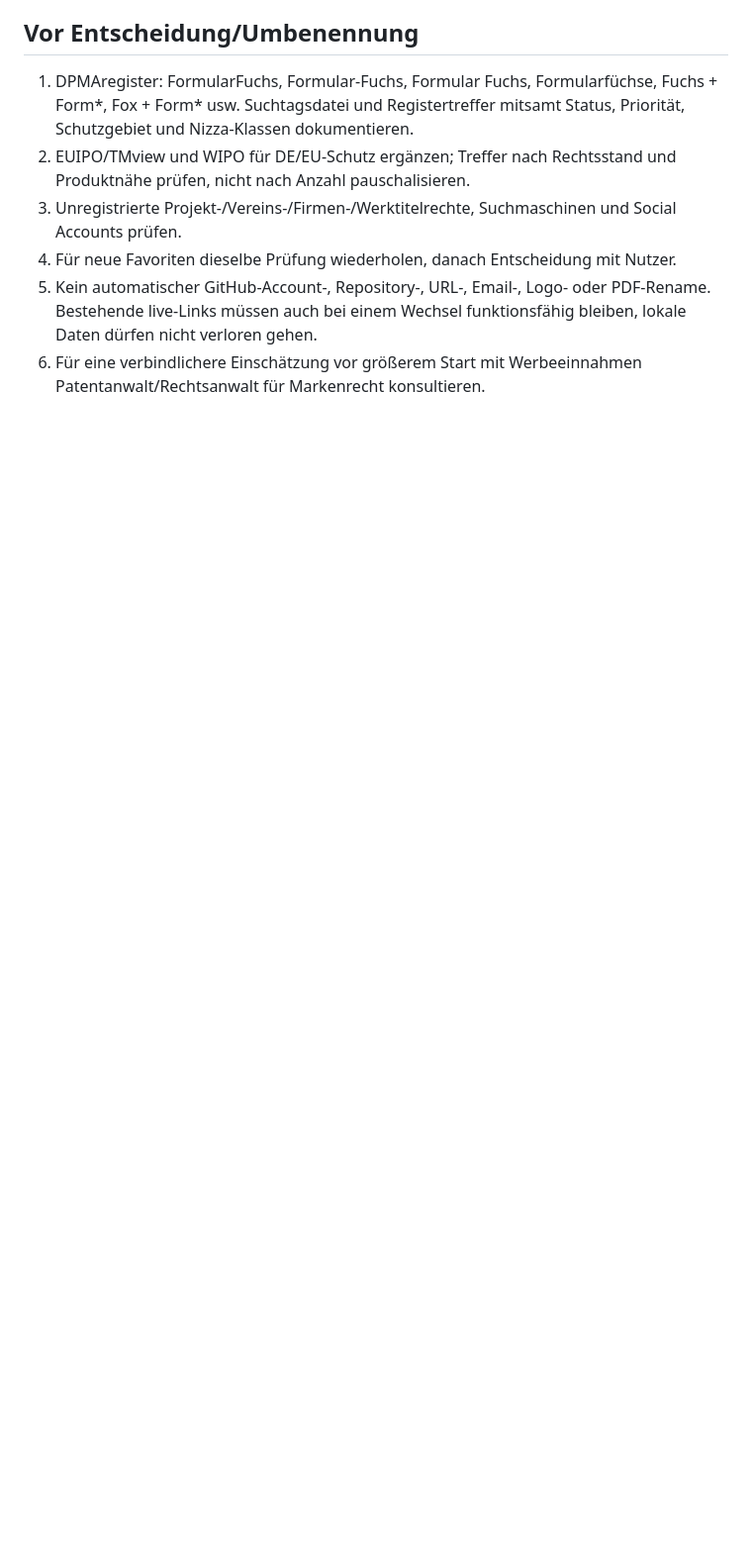
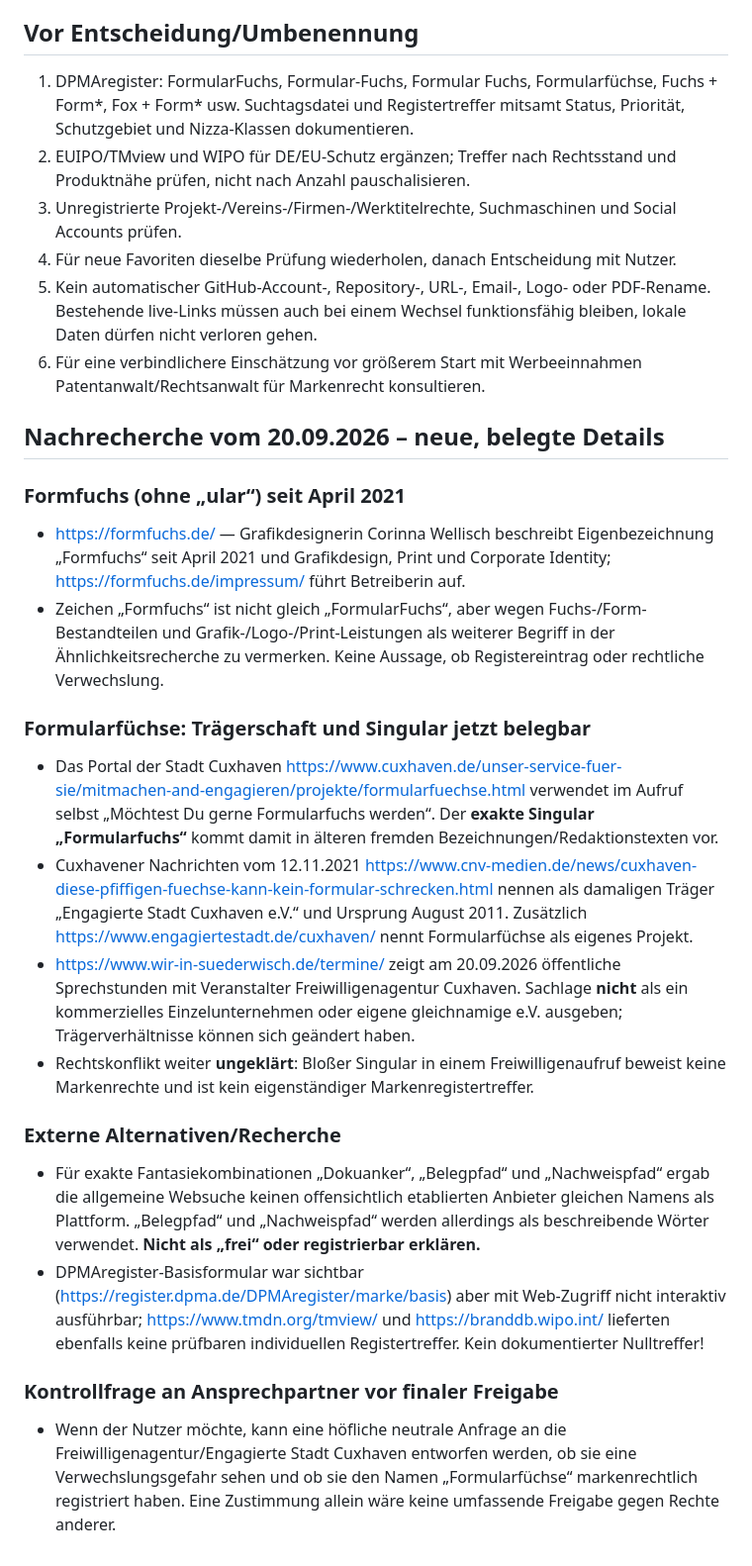
Before and after one commit to FormularFuchs/FormularFuchs.github.io, a Markdown page: launch-prep/namensrecherche-2026-09-20.md, the part around the change. Shown at 99% size. GitHub-like rendering; blank space fills up the shorter version.

Commit message:
Document Formfuchs design brand, named Formularfuchs singular and verified Cuxhaven project sponsorship

```diff
--- a/launch-prep/namensrecherche-2026-09-20.md
+++ b/launch-prep/namensrecherche-2026-09-20.md
@@ -46,3 +46,23 @@
 4. Für neue Favoriten dieselbe Prüfung wiederholen, danach Entscheidung mit Nutzer.
 5. Kein automatischer GitHub-Account-, Repository-, URL-, Email-, Logo- oder PDF-Rename. Bestehende live-Links müssen auch bei einem Wechsel funktionsfähig bleiben, lokale Daten dürfen nicht verloren gehen.
 6. Für eine verbindlichere Einschätzung vor größerem Start mit Werbeeinnahmen Patentanwalt/Rechtsanwalt für Markenrecht konsultieren.
+
+
+## Nachrecherche vom 20.09.2026 – neue, belegte Details
+
+### Formfuchs (ohne „ular“) seit April 2021
+- https://formfuchs.de/ — Grafikdesignerin Corinna Wellisch beschreibt Eigenbezeichnung „Formfuchs“ seit April 2021 und Grafikdesign, Print und Corporate Identity; https://formfuchs.de/impressum/ führt Betreiberin auf.
+- Zeichen „Formfuchs“ ist nicht gleich „FormularFuchs“, aber wegen Fuchs-/Form-Bestandteilen und Grafik-/Logo-/Print-Leistungen als weiterer Begriff in der Ähnlichkeitsrecherche zu vermerken. Keine Aussage, ob Registereintrag oder rechtliche Verwechslung.
+
+### Formularfüchse: Trägerschaft und **Singular** jetzt belegbar
+- Das Portal der Stadt Cuxhaven https://www.cuxhaven.de/unser-service-fuer-sie/mitmachen-and-engagieren/projekte/formularfuechse.html verwendet im Aufruf selbst „Möchtest Du gerne Formularfuchs werden“. Der **exakte Singular „Formularfuchs“** kommt damit in älteren fremden Bezeichnungen/Redaktionstexten vor.
+- Cuxhavener Nachrichten vom 12.11.2021 https://www.cnv-medien.de/news/cuxhaven-diese-pfiffigen-fuechse-kann-kein-formular-schrecken.html nennen als damaligen Träger „Engagierte Stadt Cuxhaven e.V.“ und Ursprung August 2011. Zusätzlich https://www.engagiertestadt.de/cuxhaven/ nennt Formularfüchse als eigenes Projekt.
+- https://www.wir-in-suederwisch.de/termine/ zeigt am 20.09.2026 öffentliche Sprechstunden mit Veranstalter Freiwilligenagentur Cuxhaven. Sachlage **nicht** als ein kommerzielles Einzelunternehmen oder eigene gleichnamige e.V. ausgeben; Trägerverhältnisse können sich geändert haben.
+- Rechtskonflikt weiter **ungeklärt**: Bloßer Singular in einem Freiwilligenaufruf beweist keine Markenrechte und ist kein eigenständiger Markenregistertreffer.
+
+### Externe Alternativen/Recherche
+- Für exakte Fantasiekombinationen „Dokuanker“, „Belegpfad“ und „Nachweispfad“ ergab die allgemeine Websuche keinen offensichtlich etablierten Anbieter gleichen Namens als Plattform. „Belegpfad“ und „Nachweispfad“ werden allerdings als beschreibende Wörter verwendet. **Nicht als „frei“ oder registrierbar erklären.**
+- DPMAregister-Basisformular war sichtbar (https://register.dpma.de/DPMAregister/marke/basis) aber mit Web-Zugriff nicht interaktiv ausführbar; https://www.tmdn.org/tmview/ und https://branddb.wipo.int/ lieferten ebenfalls keine prüfbaren individuellen Registertreffer. Kein dokumentierter Nulltreffer!
+
+### Kontrollfrage an Ansprechpartner vor finaler Freigabe
+- Wenn der Nutzer möchte, kann eine höfliche neutrale Anfrage an die Freiwilligenagentur/Engagierte Stadt Cuxhaven entworfen werden, ob sie eine Verwechslungsgefahr sehen und ob sie den Namen „Formularfüchse“ markenrechtlich registriert haben. Eine Zustimmung allein wäre keine umfassende Freigabe gegen Rechte anderer.
```
